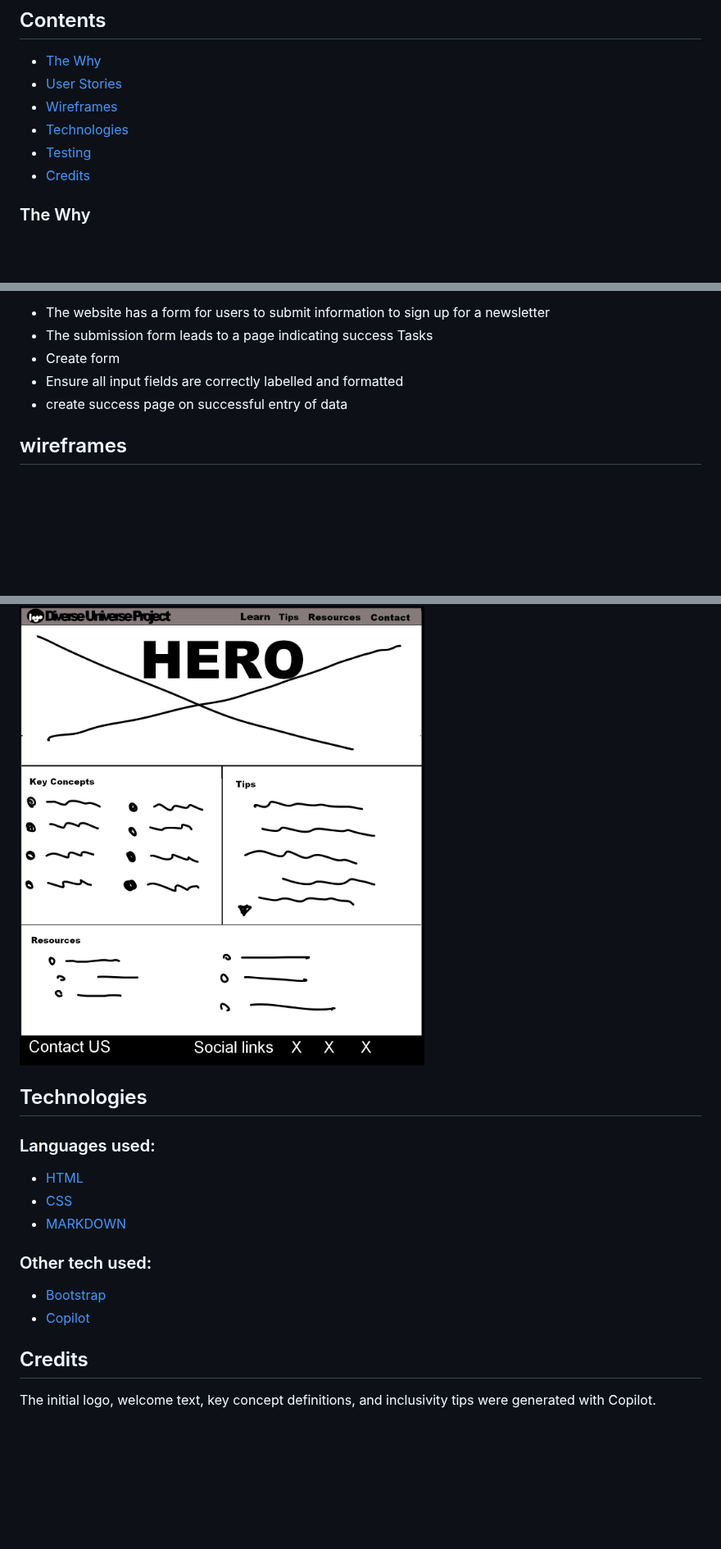
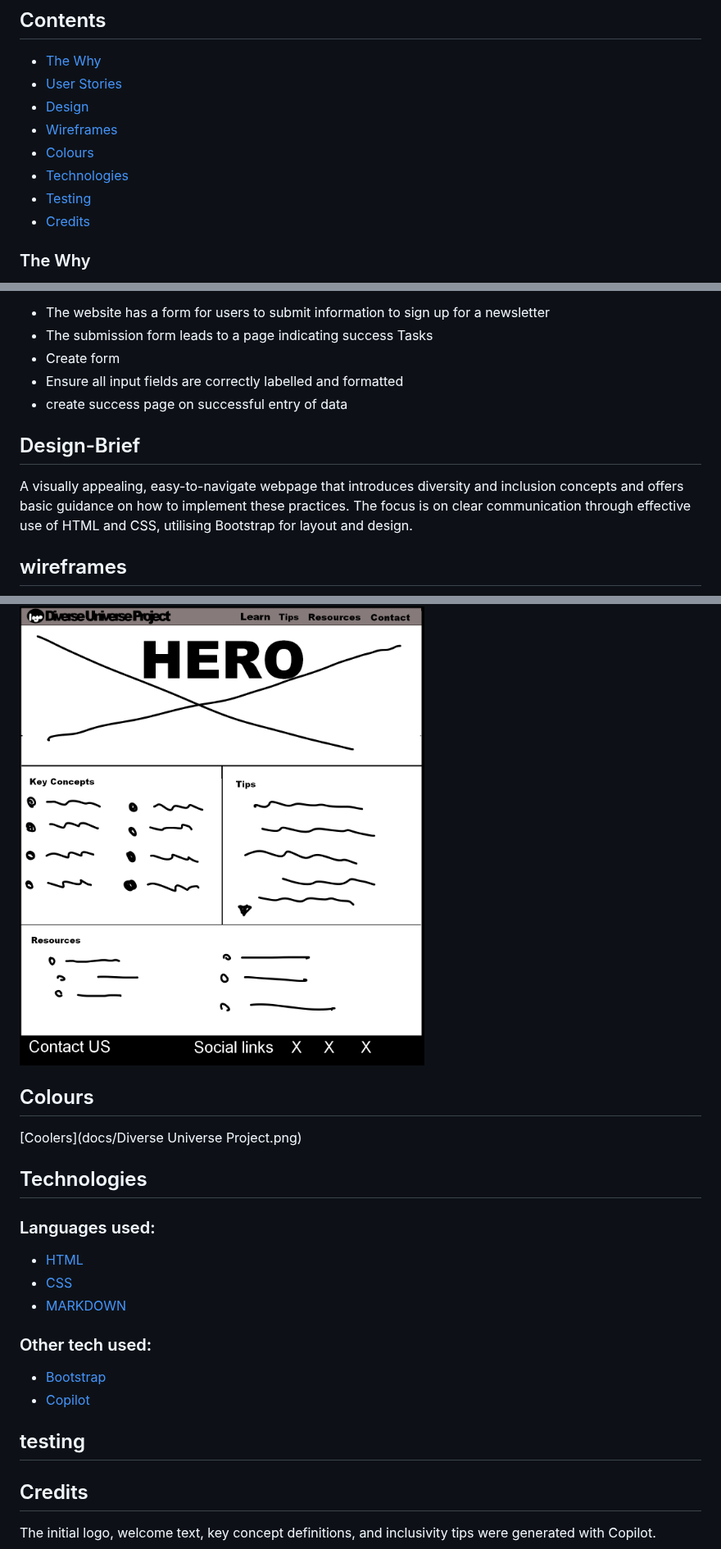
Before and after one commit to Jo-JPEG/flagstone-project-01, a Markdown page: README.md, 3 parts joined by grey strips. Shown at 82% size. Rendered like a GitHub page; blank space fills up the shorter version.

```diff
--- a/README.md
+++ b/README.md
@@ -13,9 +13,11 @@
 ## Contents
  * [The Why](#the-why)
  * [User Stories](#user-stories)
+ * [Design](#design-brief)
  * [Wireframes](#wireframes)
- * [Technologies]()
- * [Testing]()
+ * [Colours](#colours)
+ * [Technologies](#technologies)
+ * [Testing](#testing)
  * [Credits](#credits)
 
 
@@ -98,12 +100,21 @@ Tasks
 - Ensure all input fields are correctly labelled and formatted
 - create success page on successful entry of data
 
+
+
+## Design-Brief
+A visually appealing, easy-to-navigate webpage that introduces diversity and inclusion concepts and offers basic guidance on how to implement these practices. The focus is on clear communication through effective use of HTML and CSS, utilising Bootstrap for layout and design.
+
 ## wireframes
 
 Wireframe - Homepage Mobile & Tablet
 ![homepage wireframe - Mobile & Tablet](docs/portfolio01-mobile-wireframe-mvp01.png)
 Wireframe - Homepage Desktop
 ![homepage wireframe - Mobile & Tablet](docs/portfolio01-desktop-wireframe-mvp01.png)
+
+## Colours
+
+[Coolers](docs/Diverse Universe Project.png)
 
 ## Technologies
 
@@ -118,6 +129,8 @@ Wireframe - Homepage Desktop
 - [Bootstrap]()
 - [Copilot]()
 
+## testing
+
 ## Credits
 
 The initial logo, welcome text, key concept definitions, and inclusivity tips were generated with Copilot.
```
